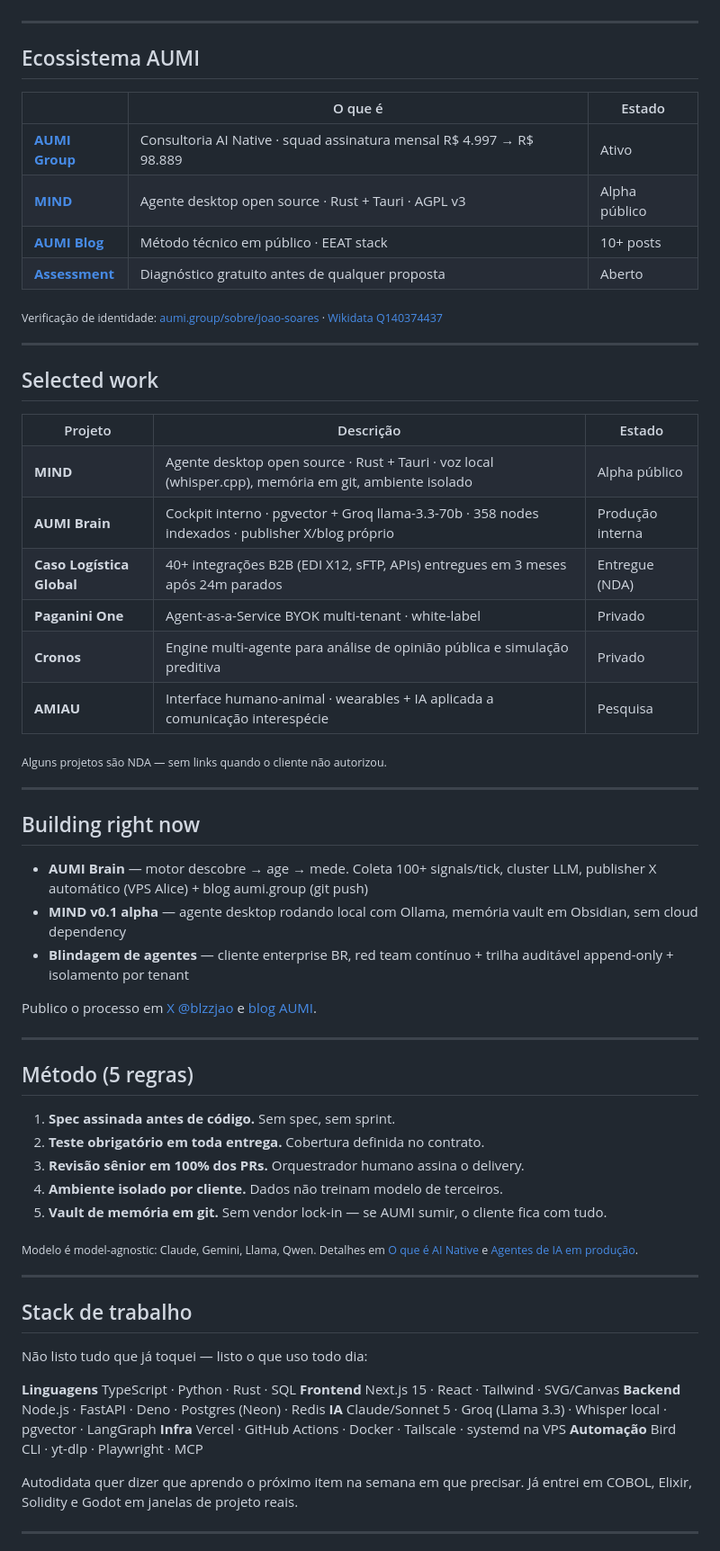
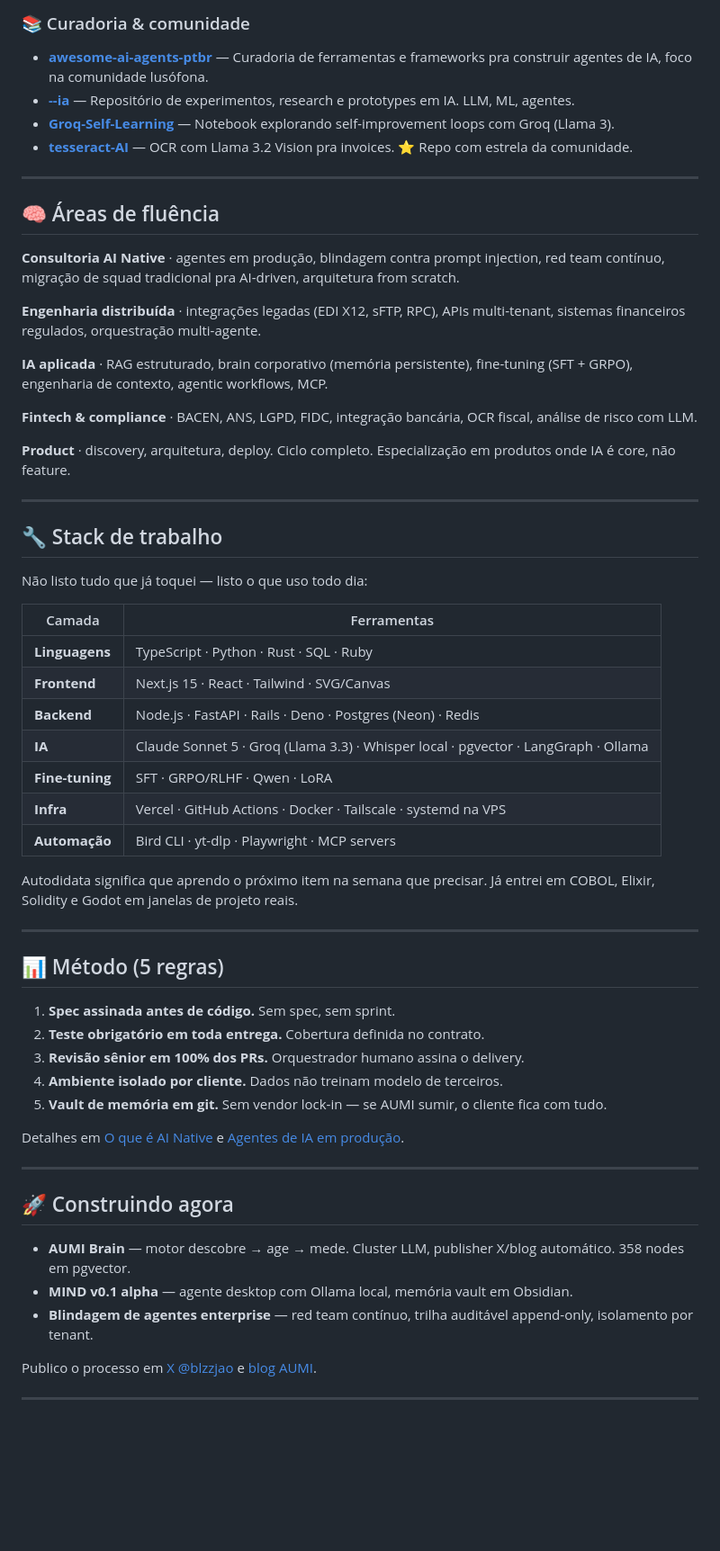
Before and after one commit to juboyy/juboyy, a Markdown page: README.md, the part around one of its changes. Shown at 90% size. Rendered like a GitHub page; blank space fills up the shorter version.

```diff
--- a/README.md
+++ b/README.md
@@ -52,70 +151,45 @@ Caso anchor · logística global · NDA
+### 📚 Curadoria & comunidade
+
+- **[awesome-ai-agents-ptbr](https://github.com/juboyy/awesome-ai-agents-ptbr)** — Curadoria de ferramentas e frameworks pra construir agentes de IA, foco na comunidade lusófona.
+- **[--ia](https://github.com/juboyy/--ia)** — Repositório de experimentos, research e prototypes em IA. LLM, ML, agentes.
+- **[Groq-Self-Learning](https://github.com/juboyy/Groq-Self-Learning)** — Notebook explorando self-improvement loops com Groq (Llama 3).
+- **[tesseract-AI](https://github.com/juboyy/tesseract-AI)** — OCR com Llama 3.2 Vision pra invoices. ⭐ Repo com estrela da comunidade.
 
 ---
 
-## Ecossistema AUMI
+## 🧠 Áreas de fluência
 
-| | O que é | Estado |
-|---|---|---|
-| **[AUMI Group](https://aumi.group)** | Consultoria AI Native · squad assinatura mensal R$ 4.997 → R$ 98.889 | Ativo |
-| **[MIND](https://github.com/aumi-group/MIND)** | Agente desktop open source · Rust + Tauri · AGPL v3 | Alpha público |
-| **[AUMI Blog](https://aumi.group/blog)** | Método técnico em público · EEAT stack | 10+ posts |
-| **[Assessment](https://aumi.group/assessment.html)** | Diagnóstico gratuito antes de qualquer proposta | Aberto |
+**Consultoria AI Native** · agentes em produção, blindagem contra prompt injection, red team contínuo, migração de squad tradicional pra AI-driven, arquitetura from scratch.
 
-<sub>Verificação de identidade: [aumi.group/sobre/joao-soares](https://aumi.group/sobre/joao-soares/) · [Wikidata Q140374437](https://www.wikidata.org/wiki/Q140374437)</sub>
+**Engenharia distribuída** · integrações legadas (EDI X12, sFTP, RPC), APIs multi-tenant, sistemas financeiros regulados, orquestração multi-agente.
+
+**IA aplicada** · RAG estruturado, brain corporativo (memória persistente), fine-tuning (SFT + GRPO), engenharia de contexto, agentic workflows, MCP.
+
+**Fintech & compliance** · BACEN, ANS, LGPD, FIDC, integração bancária, OCR fiscal, análise de risco com LLM.
+
+**Product** · discovery, arquitetura, deploy. Ciclo completo. Especialização em produtos onde IA é core, não feature.
 
 ---
 
-## Selected work
+## 🔧 Stack de trabalho
 
-<table>
-<tr><th>Projeto</th><th>Descrição</th><th>Estado</th></tr>
-<tr>
-  <td><b>MIND</b></td>
-  <td>Agente desktop open source · Rust + Tauri · voz local (whisper.cpp), memória em git, ambiente isolado</td>
-  <td>Alpha público</td>
-</tr>
-<tr>
-  <td><b>AUMI Brain</b></td>
-  <td>Cockpit interno · pgvector + Groq llama-3.3-70b · 358 nodes indexados · publisher X/blog próprio</td>
-  <td>Produção interna</td>
-</tr>
-<tr>
-  <td><b>Caso Logística Global</b></td>
-  <td>40+ integrações B2B (EDI X12, sFTP, APIs) entregues em 3 meses após 24m parados</td>
-  <td>Entregue (NDA)</td>
-</tr>
-<tr>
-  <td><b>Paganini One</b></td>
-  <td>Agent-as-a-Service BYOK multi-tenant · white-label</td>
-  <td>Privado</td>
-</tr>
-<tr>
-  <td><b>Cronos</b></td>
-  <td>Engine multi-agente para análise de opinião pública e simulação preditiva</td>
-  <td>Privado</td>
-</tr>
-<tr>
-  <td><b>AMIAU</b></td>
-  <td>Interface humano-animal · wearables + IA aplicada a comunicação interespécie</td>
-  <td>Pesquisa</td>
-</tr>
-</table>
+Não listo tudo que já toquei — listo o que uso todo dia:
 
-<sub>Alguns projetos são NDA — sem links quando o cliente não autorizou.</sub>
+| Camada | Ferramentas |
+|---|---|
+| **Linguagens** | TypeScript · Python · Rust · SQL · Ruby |
+| **Frontend** | Next.js 15 · React · Tailwind · SVG/Canvas |
+| **Backend** | Node.js · FastAPI · Rails · Deno · Postgres (Neon) · Redis |
+| **IA** | Claude Sonnet 5 · Groq (Llama 3.3) · Whisper local · pgvector · LangGraph · Ollama |
+| **Fine-tuning** | SFT · GRPO/RLHF · Qwen · LoRA |
+| **Infra** | Vercel · GitHub Actions · Docker · Tailscale · systemd na VPS |
+| **Automação** | Bird CLI · yt-dlp · Playwright · MCP servers |
+
+Autodidata significa que aprendo o próximo item na semana que precisar. Já entrei em COBOL, Elixir, Solidity e Godot em janelas de projeto reais.
 
 ---
 
-## Building right now
-
-- **AUMI Brain** — motor descobre → age → mede. Coleta 100+ signals/tick, cluster LLM, publisher X automático (VPS Alice) + blog aumi.group (git push)
-- **MIND v0.1 alpha** — agente desktop rodando local com Ollama, memória vault em Obsidian, sem cloud dependency
-- **Blindagem de agentes** — cliente enterprise BR, red team contínuo + trilha auditável append-only + isolamento por tenant
-
-Publico o processo em [X @blzzjao](https://x.com/blzzjao) e [blog AUMI](https://aumi.group/blog).
-
----
-
-## Método (5 regras)
+## 📊 Método (5 regras)
 
 1. **Spec assinada antes de código.** Sem spec, sem sprint.
 2. **Teste obrigatório em toda entrega.** Cobertura definida no contrato.
@@ -123,22 +197,17 @@ Publico o processo em [X @blzzjao](https://x.com/blzzjao) e [blog AUMI](https://
 4. **Ambiente isolado por cliente.** Dados não treinam modelo de terceiros.
 5. **Vault de memória em git.** Sem vendor lock-in — se AUMI sumir, o cliente fica com tudo.
 
-<sub>Modelo é model-agnostic: Claude, Gemini, Llama, Qwen. Detalhes em <a href="https://aumi.group/blog/o-que-e-ai-native/">O que é AI Native</a> e <a href="https://aumi.group/blog/agentes-de-ia-em-producao/">Agentes de IA em produção</a>.</sub>
+Detalhes em [O que é AI Native](https://aumi.group/blog/o-que-e-ai-native/) e [Agentes de IA em produção](https://aumi.group/blog/agentes-de-ia-em-producao/).
 
 ---
 
-## Stack de trabalho
+## 🚀 Construindo agora
 
-Não listo tudo que já toquei — listo o que uso todo dia:
+- **AUMI Brain** — motor descobre → age → mede. Cluster LLM, publisher X/blog automático. 358 nodes em pgvector.
+- **MIND v0.1 alpha** — agente desktop com Ollama local, memória vault em Obsidian.
+- **Blindagem de agentes enterprise** — red team contínuo, trilha auditável append-only, isolamento por tenant.
 
-**Linguagens** TypeScript · Python · Rust · SQL
-**Frontend** Next.js 15 · React · Tailwind · SVG/Canvas
-**Backend** Node.js · FastAPI · Deno · Postgres (Neon) · Redis
-**IA** Claude/Sonnet 5 · Groq (Llama 3.3) · Whisper local · pgvector · LangGraph
-**Infra** Vercel · GitHub Actions · Docker · Tailscale · systemd na VPS
-**Automação** Bird CLI · yt-dlp · Playwright · MCP
-
-Autodidata quer dizer que aprendo o próximo item na semana em que precisar. Já entrei em COBOL, Elixir, Solidity e Godot em janelas de projeto reais.
+Publico o processo em [X @blzzjao](https://x.com/blzzjao) e [blog AUMI](https://aumi.group/blog).
 
 ---
 
```
Also changed, not shown: other parts of README.md (+128 -26 lines).
